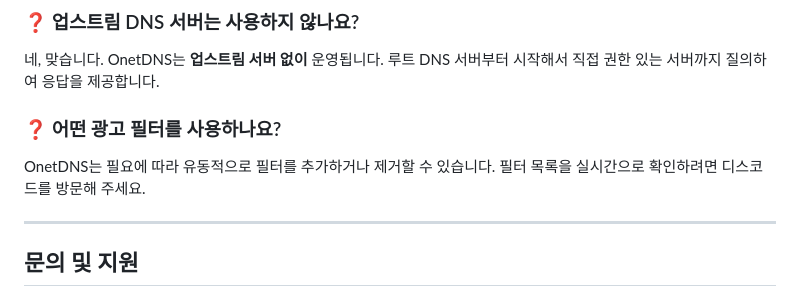
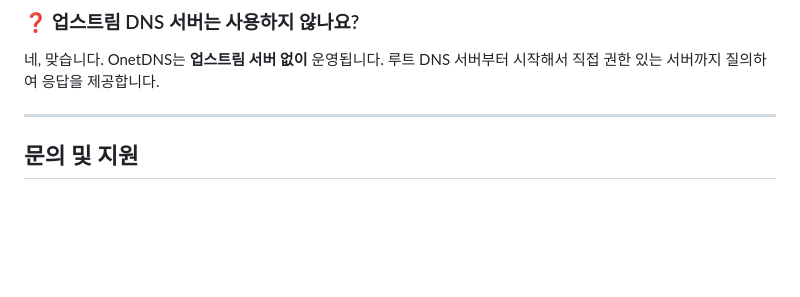
Before and after one commit to onetwohour/OnetDNS, a Markdown page: README.md, the part around the change. Rendered like a GitHub page; blank space fills up the shorter version.

```diff
--- a/README.md
+++ b/README.md
@@ -132,10 +132,6 @@ OnetDNS는 **완전히 독립적인 DNS 서비스**입니다. 사용자의 질
 
 네, 맞습니다. OnetDNS는 **업스트림 서버 없이** 운영됩니다. 루트 DNS 서버부터 시작해서 직접 권한 있는 서버까지 질의하여 응답을 제공합니다.
 
-### ❓ 어떤 광고 필터를 사용하나요?
-
-OnetDNS는 필요에 따라 유동적으로 필터를 추가하거나 제거할 수 있습니다. 필터 목록을 실시간으로 확인하려면 디스코드를 방문해 주세요.
-
 ---
 
 ## 문의 및 지원
```
